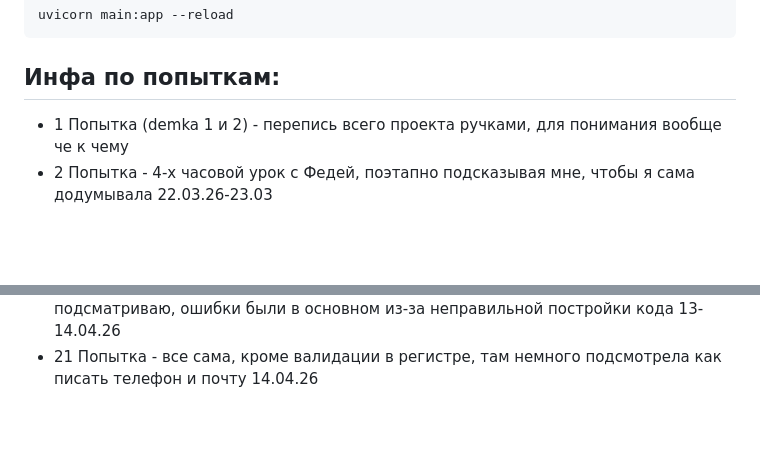
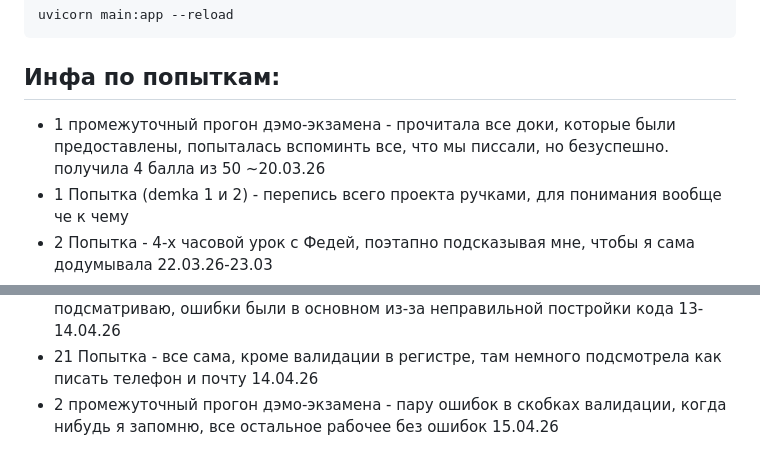
Before and after one commit to Aniwylle/tryDemo-without_daslef, a Markdown page: README.md, 2 parts joined by grey strips. Rendered like a GitHub page; blank space fills up the shorter version.

````diff
--- a/README.md
+++ b/README.md
@@ -166,6 +166,7 @@ uvicorn main:app --reload
 ```
 
 ## Инфа по попыткам:
+- 1 промежуточный прогон дэмо-экзамена - прочитала все доки, которые были предоставлены, попыталась вспоминть все, что мы писсали, но безуспешно. получила 4 балла из 50 ~20.03.26
 - 1 Попытка (demka 1 и 2) - перепись всего проекта ручками, для понимания вообще че к чему
 - 2 Попытка - 4-х часовой урок с Федей, поэтапно подсказывая мне, чтобы я сама додумывала 22.03.26-23.03
 - 3 Попытка - подсматриваю за файликами во фронте, но пишу осознано, понимая что для чего, с бэком пока плачевно 24.03.26
@@ -187,3 +188,4 @@ uvicorn main:app --reload
 - 19 Попытка - добавила штуки для правильной регистрации а так супер критичных ошибок нет 12.04.26
 - 20 Попытка - добавила логику для регистрации, но пока все еще в код подсматриваю, ошибки были в основном из-за неправильной постройки кода 13-14.04.26
 - 21 Попытка - все сама, кроме валидации в регистре, там немного подсмотрела как писать телефон и почту 14.04.26
+- 2 промежуточный прогон дэмо-экзамена - пару ошибок в скобках валидации, когда нибудь я запомню, все остальное рабочее без ошибок 15.04.26
````
